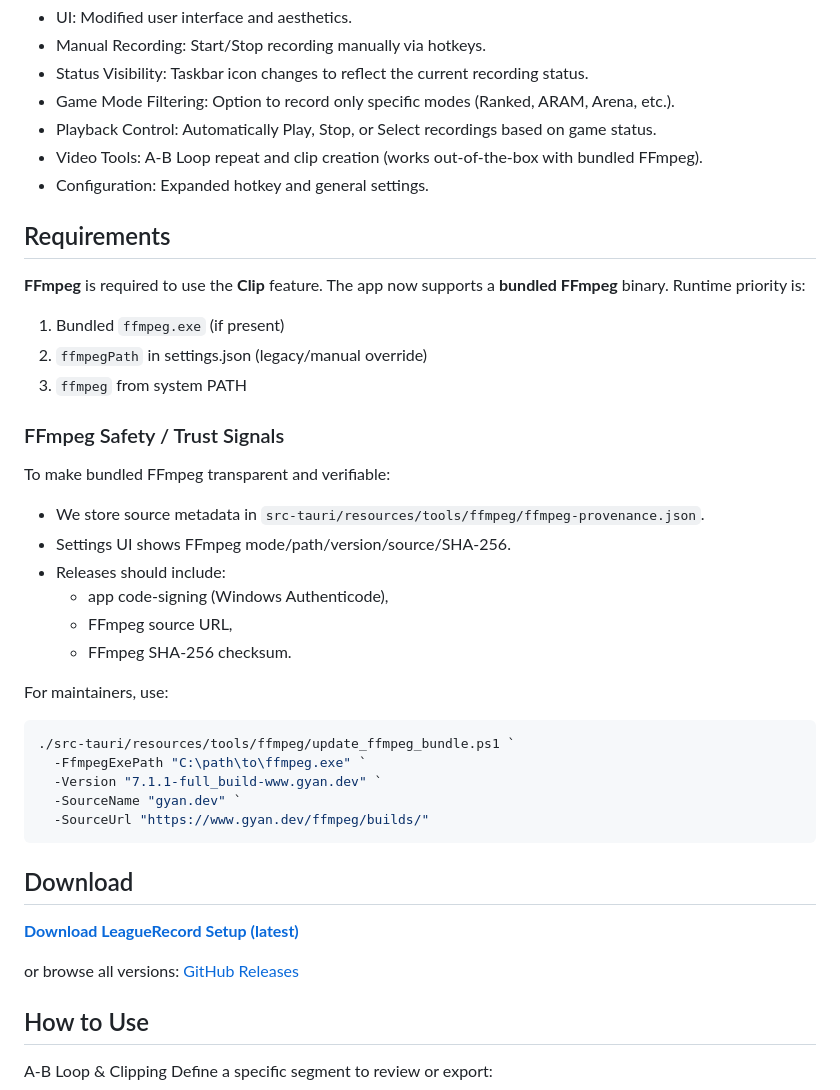
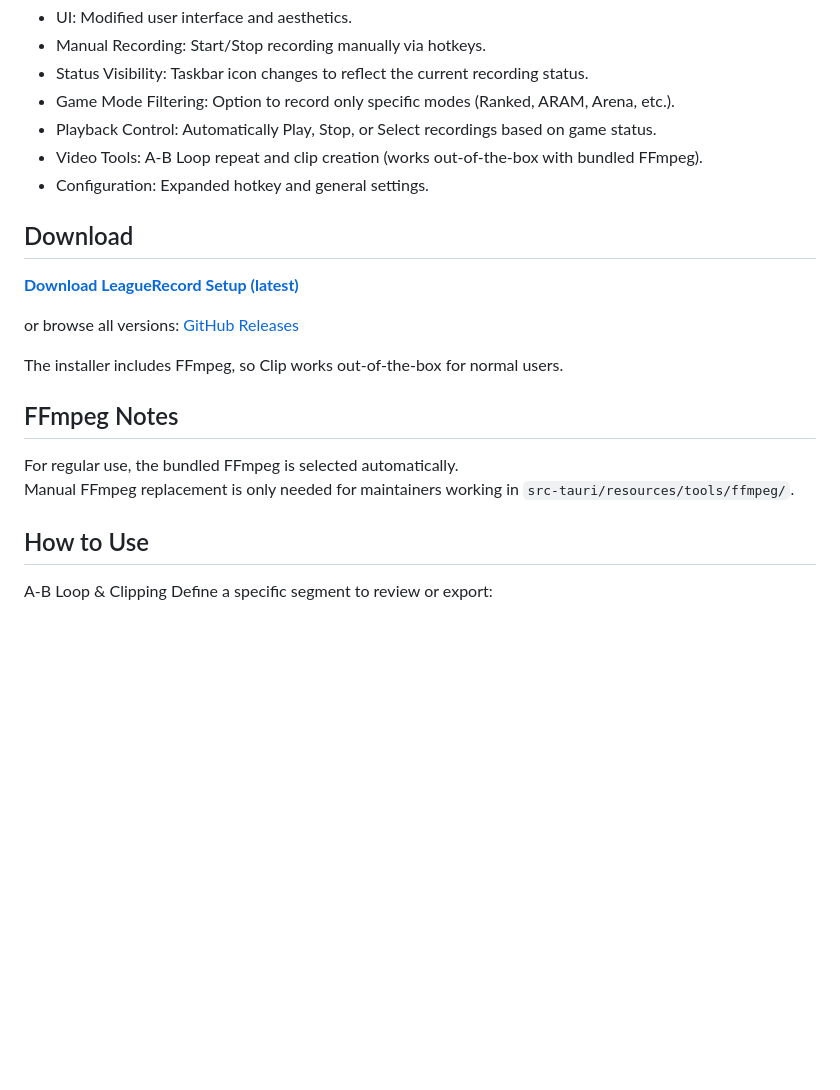
Before and after one commit to arasan95/league_record_custom, a Markdown page: readme.md, the part around one of its changes. Drawn GitHub-style; blank space fills up the shorter version.

````diff
--- a/readme.md
+++ b/readme.md
@@ -18,40 +20,18 @@ The following changes have been implemented in this version:
 - Video Tools: A-B Loop repeat and clip creation (works out-of-the-box with bundled FFmpeg).
 - Configuration: Expanded hotkey and general settings.
 
-## Requirements
-
-**FFmpeg** is required to use the **Clip** feature.
-The app now supports a **bundled FFmpeg** binary. Runtime priority is:
-1. Bundled `ffmpeg.exe` (if present)
-2. `ffmpegPath` in settings.json (legacy/manual override)
-3. `ffmpeg` from system PATH
-
-### FFmpeg Safety / Trust Signals
-
-To make bundled FFmpeg transparent and verifiable:
-
-- We store source metadata in `src-tauri/resources/tools/ffmpeg/ffmpeg-provenance.json`.
-- Settings UI shows FFmpeg mode/path/version/source/SHA-256.
-- Releases should include:
-  - app code-signing (Windows Authenticode),
-  - FFmpeg source URL,
-  - FFmpeg SHA-256 checksum.
-
-For maintainers, use:
-
-```powershell
-./src-tauri/resources/tools/ffmpeg/update_ffmpeg_bundle.ps1 `
-  -FfmpegExePath "C:\path\to\ffmpeg.exe" `
-  -Version "7.1.1-full_build-www.gyan.dev" `
-  -SourceName "gyan.dev" `
-  -SourceUrl "https://www.gyan.dev/ffmpeg/builds/"
-```
-
 ## Download
 
 **[Download LeagueRecord Setup (latest)](https://github.com/arasan95/league_record_custom/releases/latest/download/LeagueRecord_x64-setup.exe)**
 
 or browse all versions: [GitHub Releases](https://github.com/arasan95/league_record_custom/releases)
+
+The installer includes FFmpeg, so Clip works out-of-the-box for normal users.
+
+## FFmpeg Notes
+
+For regular use, the bundled FFmpeg is selected automatically.
+Manual FFmpeg replacement is only needed for maintainers working in `src-tauri/resources/tools/ffmpeg/`.
 
 ## How to Use
 
````
Also changed, not shown: other parts of readme.md (+3 -1 lines), README_ja.md (+11 -32 lines).
